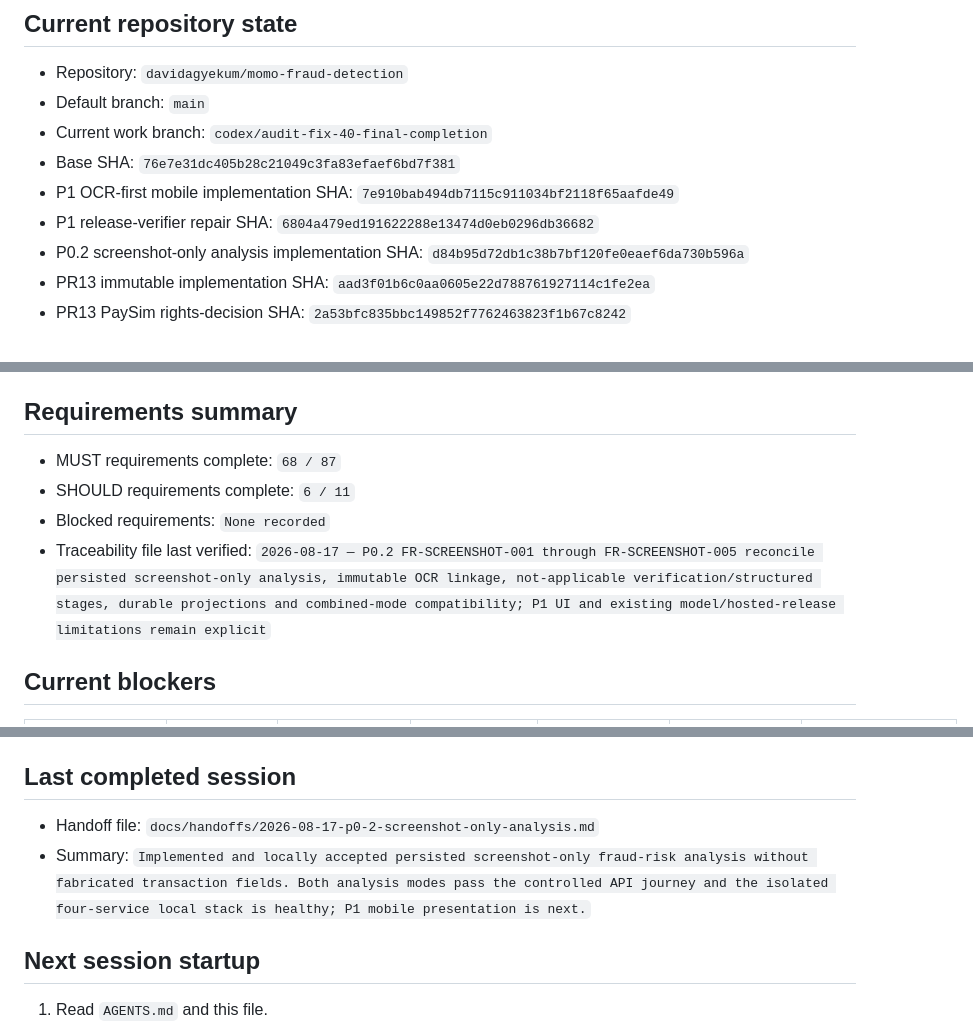
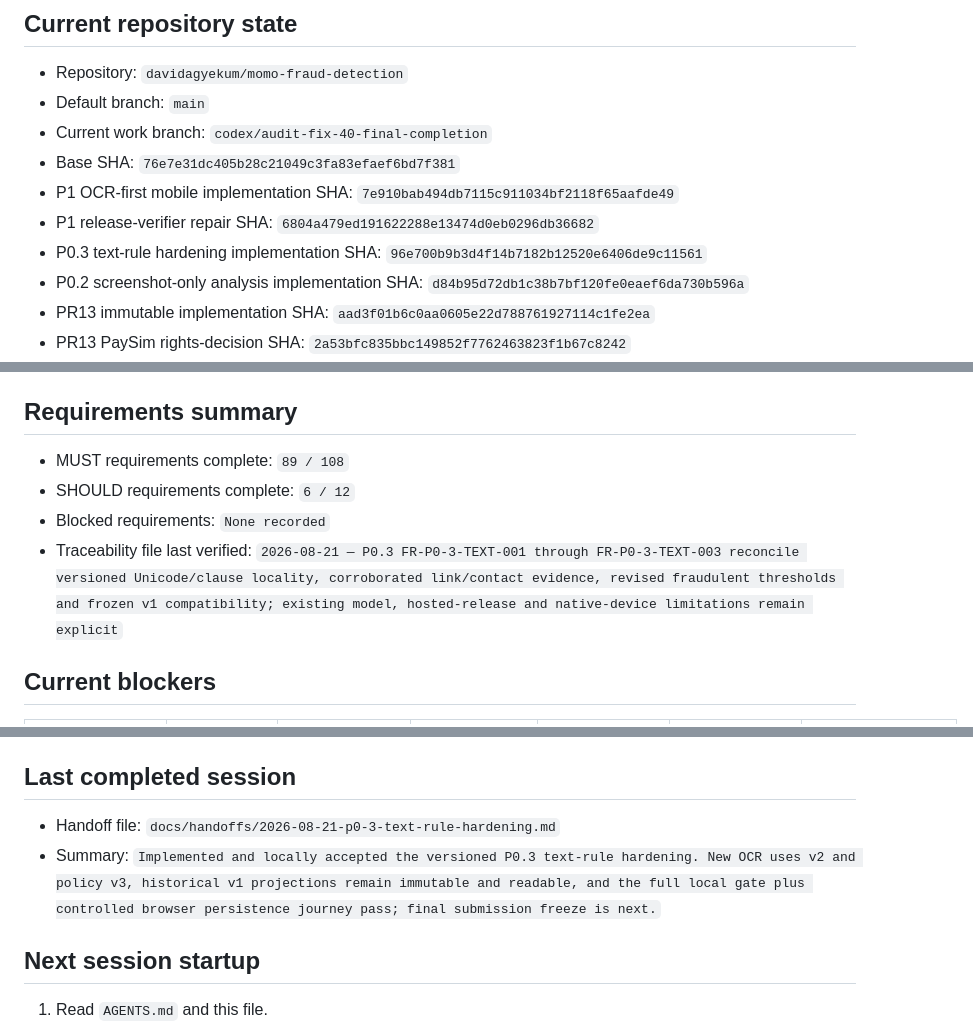
Before and after one commit to davidagyekum/momo-fraud-detection, a Markdown page: IMPLEMENTATION_STATUS.md, 3 parts joined by grey strips. Drawn GitHub-style.

```diff
--- a/IMPLEMENTATION_STATUS.md
+++ b/IMPLEMENTATION_STATUS.md
@@ -10,6 +10,7 @@
 - Base SHA: `76e7e31dc405b28c21049c3fa83efaef6bd7f381`
 - P1 OCR-first mobile implementation SHA: `7e910bab494db7115c911034bf2118f65aafde49`
 - P1 release-verifier repair SHA: `6804a479ed191622288e13474d0eb0296db36682`
+- P0.3 text-rule hardening implementation SHA: `96e700b9b3d4f14b7182b12520e6406de9c11561`
 - P0.2 screenshot-only analysis implementation SHA: `d84b95d72db1c38b7bf120fe0eaef6da730b596a`
 - PR13 immutable implementation SHA: `aad3f01b6c0aa0605e22d788761927114c1fe2ea`
 - PR13 PaySim rights-decision SHA: `2a53bfc835bbc149852f7762463823f1b67c8242`
@@ -231,10 +243,10 @@ Allowed status values: `Not Started`, `In Progress`, `Blocked`, `In Review`, `Co
 
 ## Requirements summary
 
-- MUST requirements complete: `68 / 87`
-- SHOULD requirements complete: `6 / 11`
+- MUST requirements complete: `89 / 108`
+- SHOULD requirements complete: `6 / 12`
 - Blocked requirements: `None recorded`
-- Traceability file last verified: `2026-08-17 — P0.2 FR-SCREENSHOT-001 through FR-SCREENSHOT-005 reconcile persisted screenshot-only analysis, immutable OCR linkage, not-applicable verification/structured stages, durable projections and combined-mode compatibility; P1 UI and existing model/hosted-release limitations remain explicit`
+- Traceability file last verified: `2026-08-21 — P0.3 FR-P0-3-TEXT-001 through FR-P0-3-TEXT-003 reconcile versioned Unicode/clause locality, corroborated link/contact evidence, revised fraudulent thresholds and frozen v1 compatibility; existing model, hosted-release and native-device limitations remain explicit`
 
 ## Current blockers
 
@@ -261,8 +273,8 @@ Allowed status values: `Not Started`, `In Progress`, `Blocked`, `In Review`, `Co
 
 ## Last completed session
 
-- Handoff file: `docs/handoffs/2026-08-17-p0-2-screenshot-only-analysis.md`
-- Summary: `Implemented and locally accepted persisted screenshot-only fraud-risk analysis without fabricated transaction fields. Both analysis modes pass the controlled API journey and the isolated four-service local stack is healthy; P1 mobile presentation is next.`
+- Handoff file: `docs/handoffs/2026-08-21-p0-3-text-rule-hardening.md`
+- Summary: `Implemented and locally accepted the versioned P0.3 text-rule hardening. New OCR uses v2 and policy v3, historical v1 projections remain immutable and readable, and the full local gate plus controlled browser persistence journey pass; final submission freeze is next.`
 
 ## Next session startup
 
```
Also changed, not shown: other parts of IMPLEMENTATION_STATUS.md (+16 -5 lines), docs/evidence/P0_3_TEXT_RULE_HARDENING.md (added, +93 -0 lines), docs/handoffs/2026-08-21-p0-3-text-rule-hardening.md (added, +116 -0 lines).
